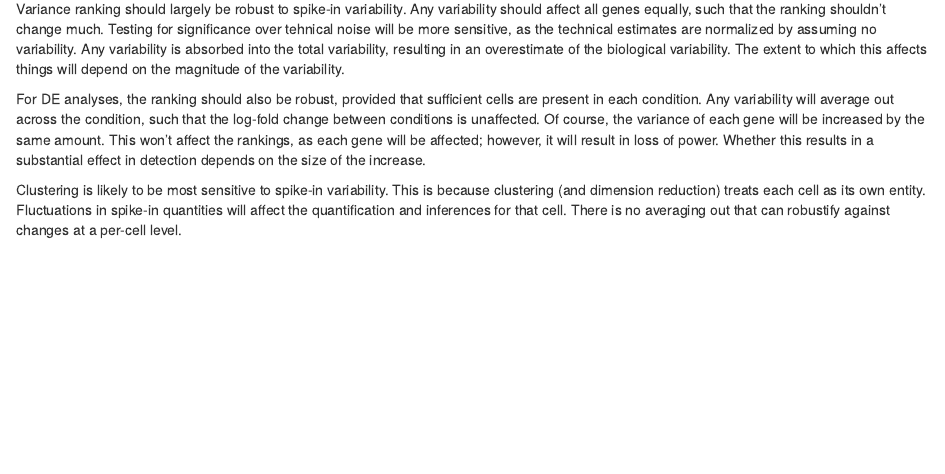
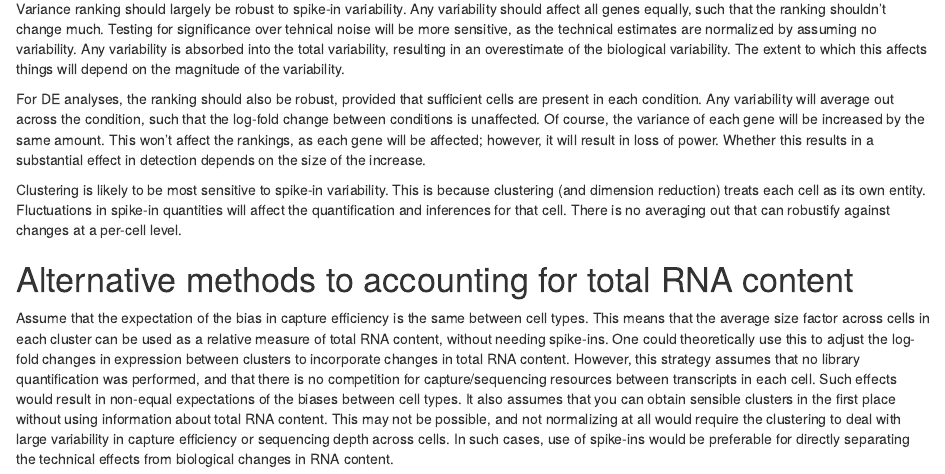
Before and after one commit to MarioniLab/SpikeIns2016, an R Markdown document (manuscript/comments.Rmd): the page in a window 1100 px wide, from 70 px down. Rendered offline with R 4.5, knitr and Pandoc, with nearby package versions.

Commit message:
Commented on analyzing total RNA content w/o spike-ins.

```diff
--- a/manuscript/comments.Rmd
+++ b/manuscript/comments.Rmd
@@ -16,3 +16,14 @@ Clustering is likely to be most sensitive to spike-in variability.
 This is because clustering (and dimension reduction) treats each cell as its own entity.
 Fluctuations in spike-in quantities will affect the quantification and inferences for that cell.
 There is no averaging out that can robustify against changes at a per-cell level.
+
+# Alternative methods to accounting for total RNA content
+
+Assume that the expectation of the bias in capture efficiency is the same between cell types.
+This means that the average size factor across cells in each cluster can be used as a relative measure of total RNA content, without needing spike-ins.
+One could theoretically use this to adjust the log-fold changes in expression between clusters to incorporate changes in total RNA content.
+However, this strategy assumes that no library quantification was performed, and that there is no competition for capture/sequencing resources between transcripts in each cell.
+Such effects would result in non-equal expectations of the biases between cell types.
+It also assumes that you can obtain sensible clusters in the first place without using information about total RNA content.
+This may not be possible, and not normalizing at all would require the clustering to deal with large variability in capture efficiency or sequencing depth across cells.
+In such cases, use of spike-ins would be preferable for directly separating the technical effects from biological changes in RNA content.
```
